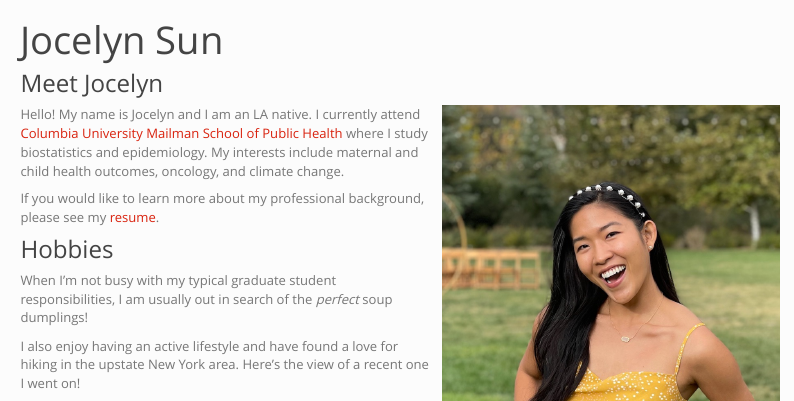
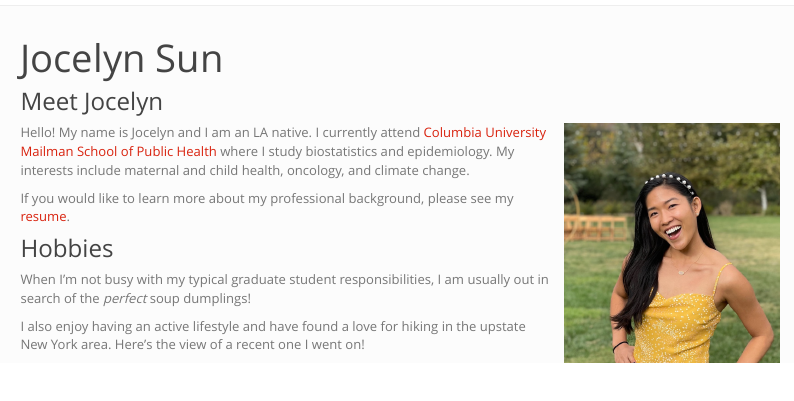
Before and after one commit to jocelyynsun/jocelyynsun.github.io, an R Markdown document (index.Rmd): the page in a window 1100 px wide, from its top. The pictures show the output file index.html that the author committed with the source, opened offline; library style sheets and scripts come from the installed R packages; menus at the side of the page are left out.

Commit message:
Formatting

```diff
--- a/index.Rmd
+++ b/index.Rmd
@@ -8,12 +8,13 @@ output:
 
 ### Meet Jocelyn
 
-<img src="images/photo2.jpg" style="width:46%; padding-left: 12px" align ="right">
+<img src="images/photo2.jpg" style="width:30%; padding-left: 12px" align ="right">
 
-Hello! My name is Jocelyn and I am an LA native. I currently attend [Columbia University Mailman School of Public Health](http://www.publichealth.columbia.edu/) where I study biostatistics and epidemiology. My interests include maternal and child health outcomes, oncology, and climate change.
+Hello! My name is Jocelyn and I am an LA native. I currently attend [Columbia University Mailman School of Public Health](http://www.publichealth.columbia.edu/) where I study biostatistics and epidemiology. My interests include maternal and child health, oncology, and climate change.
 
 If you would like to learn more about my professional background, please see my [resume](about.html).
 
+\newpage
 
 ### Hobbies
 When I'm not busy with my typical graduate student responsibilities, I am usually out in search of the *perfect* soup dumplings!
```
Also changed, not shown: index.html, index.Rmd (4 more changed lines).
